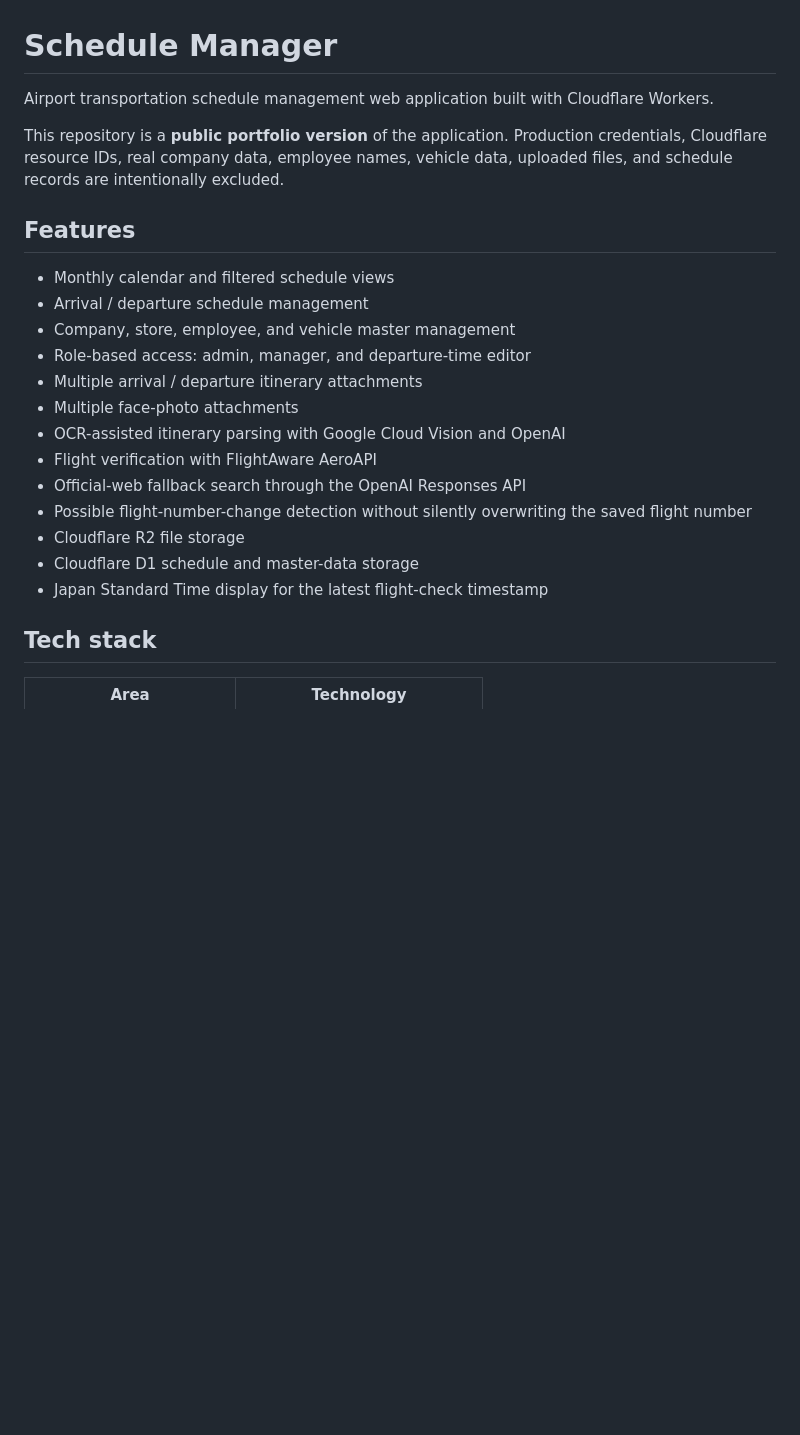
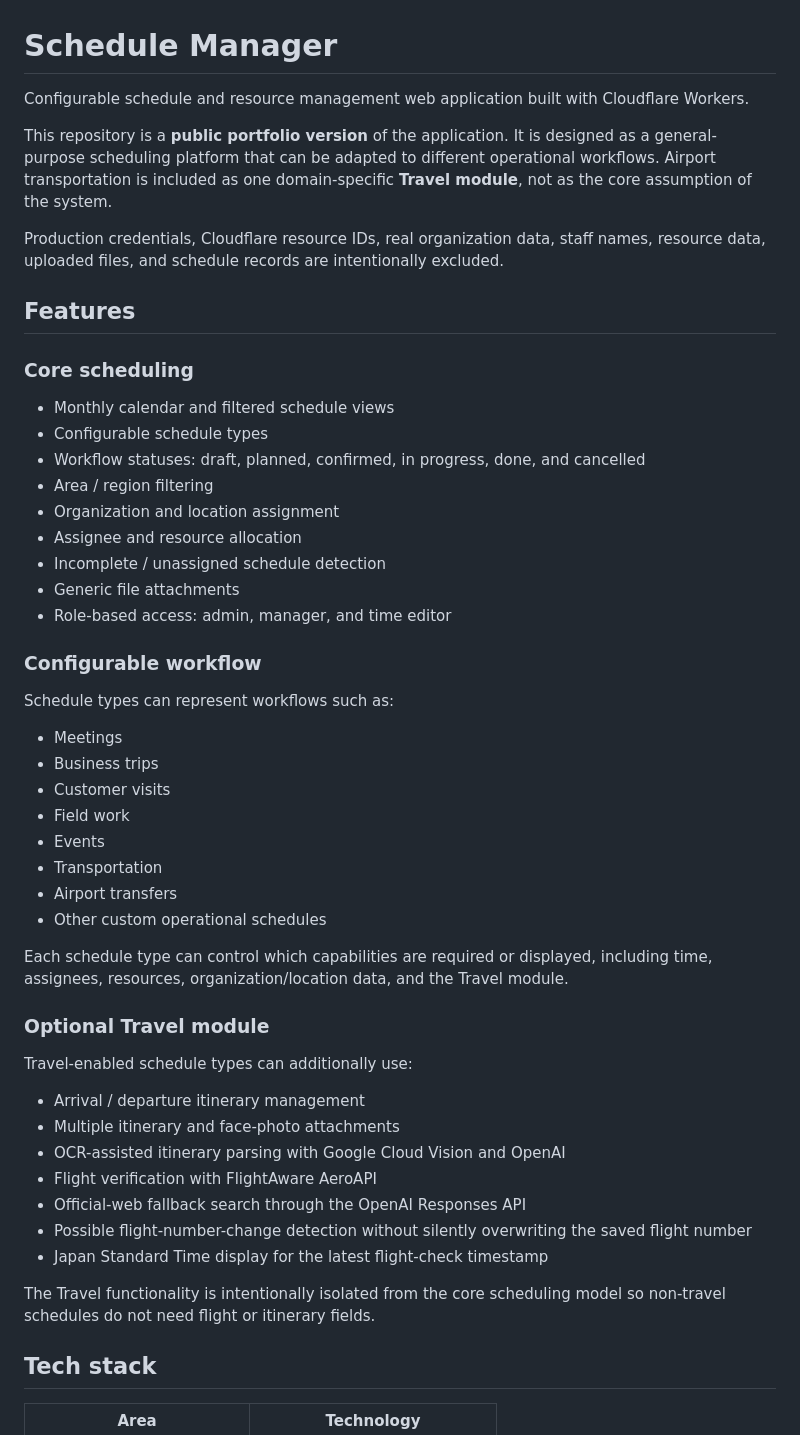
Before and after one commit to nyasu12/schedule-manager, a Markdown page: README.md, the part around one of its changes. Rendered like a GitHub page; blank space fills up the shorter version.

Commit message:
Generalize README positioning

```diff
--- a/README.md
+++ b/README.md
@@ -1,24 +1,53 @@
 # Schedule Manager
 
-Airport transportation schedule management web application built with Cloudflare Workers.
+Configurable schedule and resource management web application built with Cloudflare Workers.
 
-This repository is a **public portfolio version** of the application. Production credentials, Cloudflare resource IDs, real company data, employee names, vehicle data, uploaded files, and schedule records are intentionally excluded.
+This repository is a **public portfolio version** of the application. It is designed as a general-purpose scheduling platform that can be adapted to different operational workflows. Airport transportation is included as one domain-specific **Travel module**, not as the core assumption of the system.
+
+Production credentials, Cloudflare resource IDs, real organization data, staff names, resource data, uploaded files, and schedule records are intentionally excluded.
 
 ## Features
 
+### Core scheduling
+
 - Monthly calendar and filtered schedule views
-- Arrival / departure schedule management
-- Company, store, employee, and vehicle master management
-- Role-based access: admin, manager, and departure-time editor
-- Multiple arrival / departure itinerary attachments
-- Multiple face-photo attachments
+- Configurable schedule types
+- Workflow statuses: draft, planned, confirmed, in progress, done, and cancelled
+- Area / region filtering
+- Organization and location assignment
+- Assignee and resource allocation
+- Incomplete / unassigned schedule detection
+- Generic file attachments
+- Role-based access: admin, manager, and time editor
+
+### Configurable workflow
+
+Schedule types can represent workflows such as:
+
+- Meetings
+- Business trips
+- Customer visits
+- Field work
+- Events
+- Transportation
+- Airport transfers
+- Other custom operational schedules
+
+Each schedule type can control which capabilities are required or displayed, including time, assignees, resources, organization/location data, and the Travel module.
+
+### Optional Travel module
+
+Travel-enabled schedule types can additionally use:
+
+- Arrival / departure itinerary management
+- Multiple itinerary and face-photo attachments
 - OCR-assisted itinerary parsing with Google Cloud Vision and OpenAI
 - Flight verification with FlightAware AeroAPI
 - Official-web fallback search through the OpenAI Responses API
 - Possible flight-number-change detection without silently overwriting the saved flight number
-- Cloudflare R2 file storage
-- Cloudflare D1 schedule and master-data storage
 - Japan Standard Time display for the latest flight-check timestamp
+
+The Travel functionality is intentionally isolated from the core scheduling model so non-travel schedules do not need flight or itinerary fields.
 
 ## Tech stack
 
```
Also changed, not shown: other parts of README.md (+23 -19 lines).
